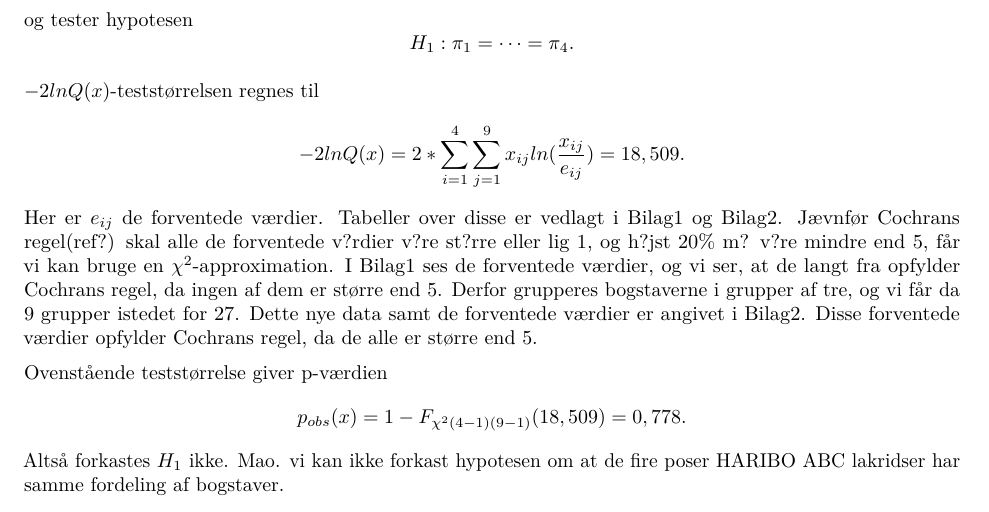
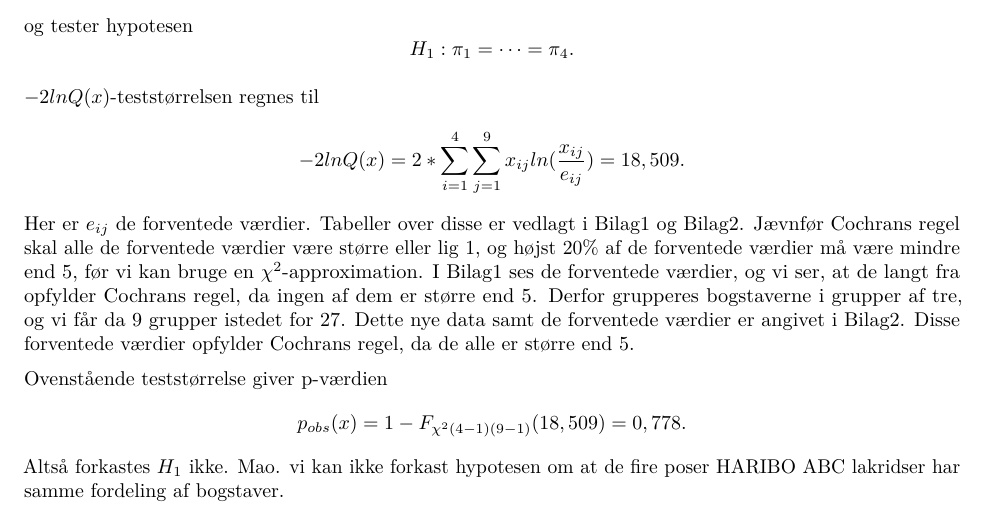
Before and after one commit to SamplingProjekter/ABCLakrids, an R Markdown document (ABCLakrids.Rmd): part of page 4 of 5, cut so that both start at the same text. Rendered offline with R 4.5, knitr and Pandoc, then LaTeX, with nearby package versions.

Commit message:
rettelse af æøå i afsnittet om homogenitet

```diff
--- a/ABCLakrids.Rmd
+++ b/ABCLakrids.Rmd
@@ -134,7 +134,7 @@ $-2lnQ(x)$-teststørrelsen regnes til
 \begin{equation*}
 -2lnQ(x)=2*\sum^4_{i=1}\sum^{9}_{j=1}x_{ij}ln(\frac{x_{ij}}{e_{ij}})=18,509.
 \end{equation*}
-Her er $e_{ij}$ de forventede værdier. Tabeller over disse er vedlagt i Bilag1 og Bilag2. Jævnfør Cochrans regel(ref?) skal alle de forventede v?rdier v?re st?rre eller lig 1, og h?jst 20% m? v?re mindre end 5, får vi kan bruge en $\chi^2$-approximation. I Bilag1 ses de forventede værdier, og vi ser, at de langt fra opfylder Cochrans regel, da ingen af dem er større end 5. Derfor grupperes bogstaverne i grupper af tre, og vi får da 9 grupper istedet for 27. Dette nye data samt de forventede værdier er angivet i Bilag2. Disse forventede værdier opfylder Cochrans regel, da de alle er større end 5.
+Her er $e_{ij}$ de forventede værdier. Tabeller over disse er vedlagt i Bilag1 og Bilag2. Jævnfør Cochrans regel skal alle de forventede værdier være større eller lig 1, og højst 20% af de forventede værdier må være mindre end 5, før vi kan bruge en $\chi^2$-approximation. I Bilag1 ses de forventede værdier, og vi ser, at de langt fra opfylder Cochrans regel, da ingen af dem er større end 5. Derfor grupperes bogstaverne i grupper af tre, og vi får da 9 grupper istedet for 27. Dette nye data samt de forventede værdier er angivet i Bilag2. Disse forventede værdier opfylder Cochrans regel, da de alle er større end 5.
 
 Ovenstående teststørrelse giver p-værdien
 \begin{equation*}
```
